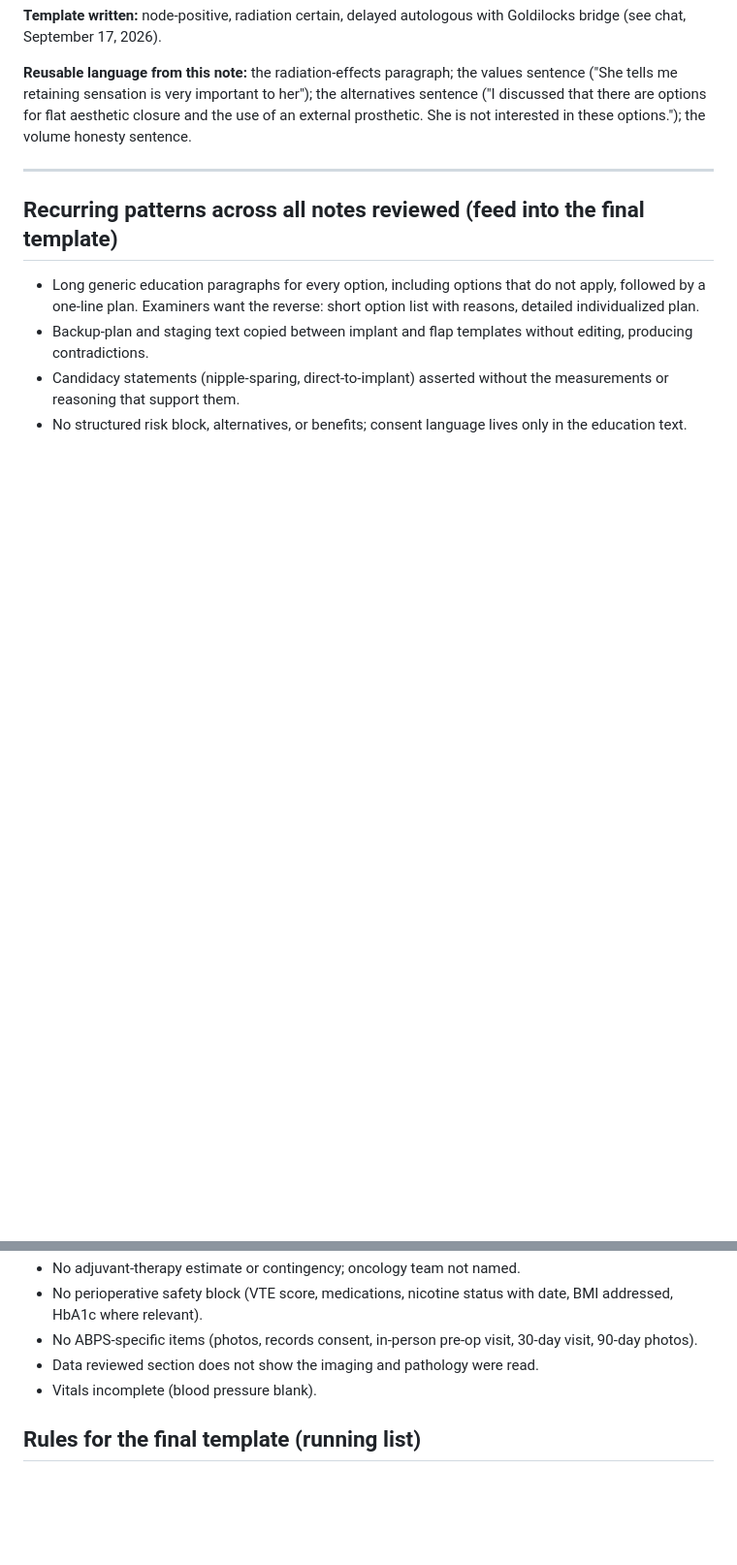
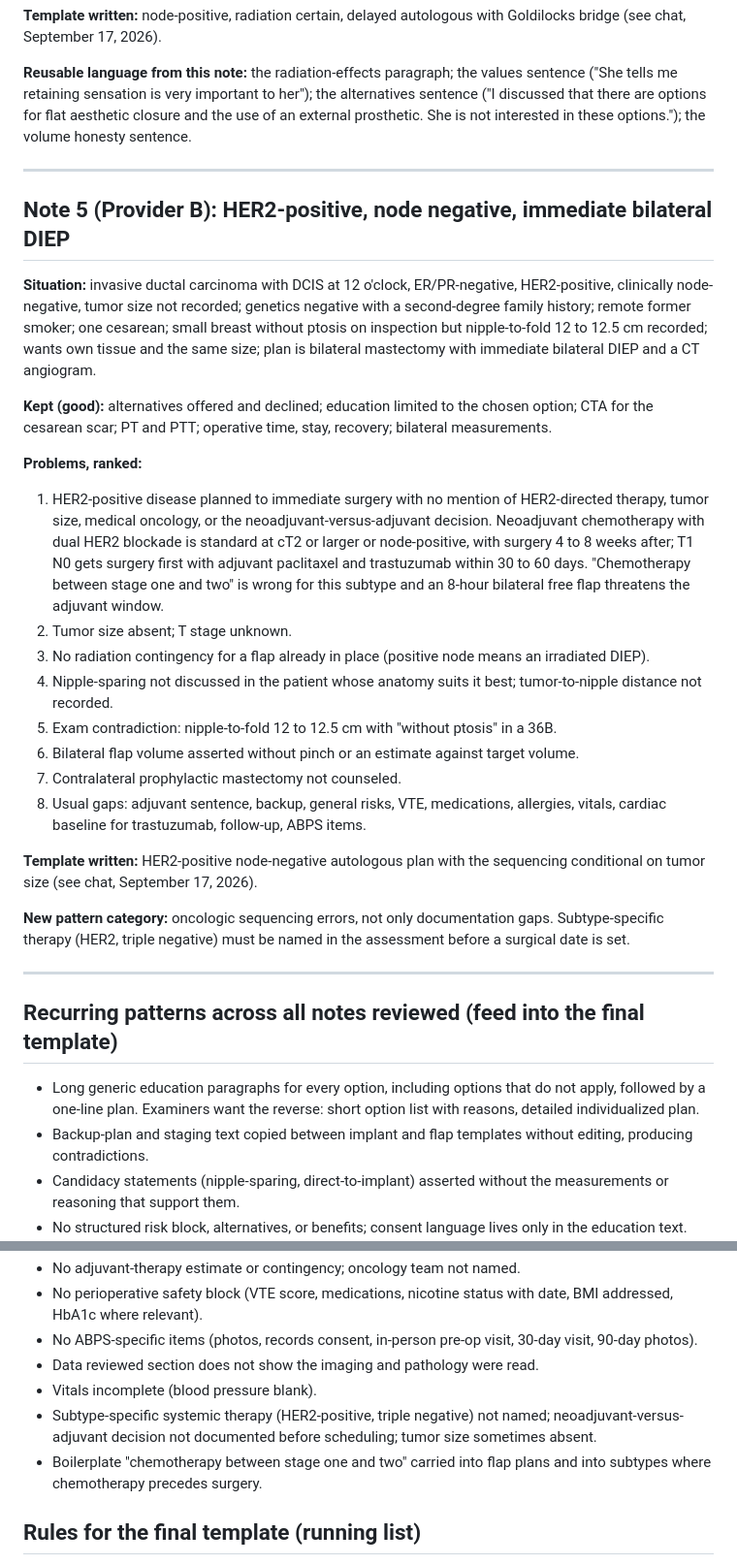
Before and after one commit to chief-svg/TSIALL-Mockup, a Markdown page: docs/Note-Review-Log.md, 2 parts joined by grey strips. Shown at 97% size. Rendered like a GitHub page; blank space fills up the shorter version.

Commit message:
Add note 5 (Provider B) to review log; add oncologic sequencing pattern
Co-Authored-By: Claude Fable 5.1 <noreply@anthropic.com>
Claude-Session: https://claude.ai/code/session_01XkBHz6MmDdBkZsLSxZZXp2

```diff
--- a/docs/Note-Review-Log.md
+++ b/docs/Note-Review-Log.md
@@ -102,6 +102,28 @@ De-identified reviews of colleagues' breast reconstruction consult notes, evalua
 
 ---
 
+## Note 5 (Provider B): HER2-positive, node negative, immediate bilateral DIEP
+
+**Situation:** invasive ductal carcinoma with DCIS at 12 o'clock, ER/PR-negative, HER2-positive, clinically node-negative, tumor size not recorded; genetics negative with a second-degree family history; remote former smoker; one cesarean; small breast without ptosis on inspection but nipple-to-fold 12 to 12.5 cm recorded; wants own tissue and the same size; plan is bilateral mastectomy with immediate bilateral DIEP and a CT angiogram.
+
+**Kept (good):** alternatives offered and declined; education limited to the chosen option; CTA for the cesarean scar; PT and PTT; operative time, stay, recovery; bilateral measurements.
+
+**Problems, ranked:**
+1. HER2-positive disease planned to immediate surgery with no mention of HER2-directed therapy, tumor size, medical oncology, or the neoadjuvant-versus-adjuvant decision. Neoadjuvant chemotherapy with dual HER2 blockade is standard at cT2 or larger or node-positive, with surgery 4 to 8 weeks after; T1 N0 gets surgery first with adjuvant paclitaxel and trastuzumab within 30 to 60 days. "Chemotherapy between stage one and two" is wrong for this subtype and an 8-hour bilateral free flap threatens the adjuvant window.
+2. Tumor size absent; T stage unknown.
+3. No radiation contingency for a flap already in place (positive node means an irradiated DIEP).
+4. Nipple-sparing not discussed in the patient whose anatomy suits it best; tumor-to-nipple distance not recorded.
+5. Exam contradiction: nipple-to-fold 12 to 12.5 cm with "without ptosis" in a 36B.
+6. Bilateral flap volume asserted without pinch or an estimate against target volume.
+7. Contralateral prophylactic mastectomy not counseled.
+8. Usual gaps: adjuvant sentence, backup, general risks, VTE, medications, allergies, vitals, cardiac baseline for trastuzumab, follow-up, ABPS items.
+
+**Template written:** HER2-positive node-negative autologous plan with the sequencing conditional on tumor size (see chat, September 17, 2026).
+
+**New pattern category:** oncologic sequencing errors, not only documentation gaps. Subtype-specific therapy (HER2, triple negative) must be named in the assessment before a surgical date is set.
+
+---
+
 ## Recurring patterns across all notes reviewed (feed into the final template)
 
 - Long generic education paragraphs for every option, including options that do not apply, followed by a one-line plan. Examiners want the reverse: short option list with reasons, detailed individualized plan.
@@ -113,6 +135,8 @@ De-identified reviews of colleagues' breast reconstruction consult notes, evalua
 - No ABPS-specific items (photos, records consent, in-person pre-op visit, 30-day visit, 90-day photos).
 - Data reviewed section does not show the imaging and pathology were read.
 - Vitals incomplete (blood pressure blank).
+- Subtype-specific systemic therapy (HER2-positive, triple negative) not named; neoadjuvant-versus-adjuvant decision not documented before scheduling; tumor size sometimes absent.
+- Boilerplate "chemotherapy between stage one and two" carried into flap plans and into subtypes where chemotherapy precedes surgery.
 
 ## Rules for the final template (running list)
 
```
Also changed, not shown: other parts of docs/Note-Review-Log.md (+3 -0 lines).
